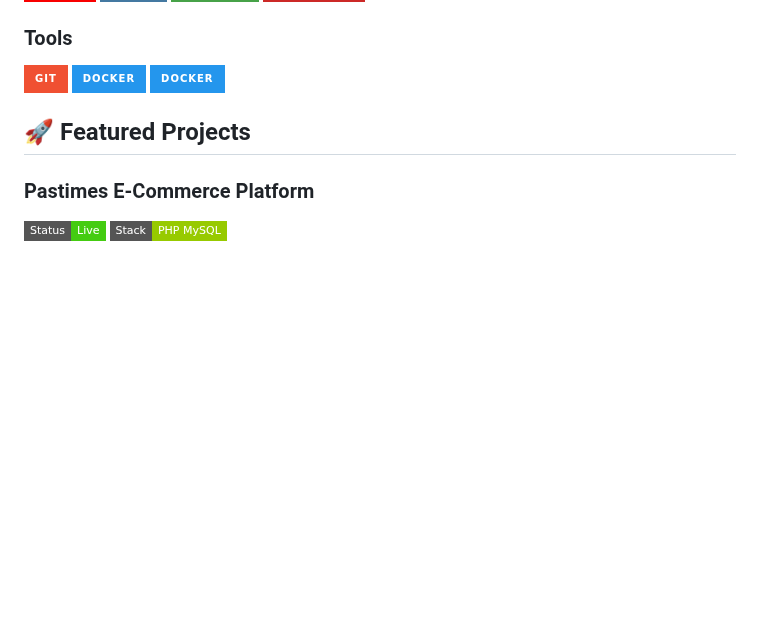
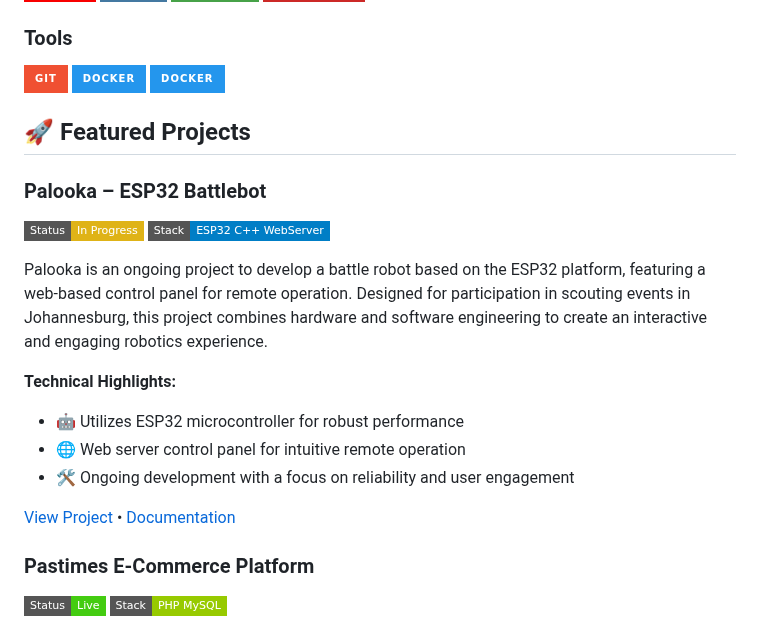
Before and after one commit to Ryan-Millard/Ryan-Millard, a Markdown page: README.md, the part around the change. Drawn GitHub-style; badges without logos; blank space fills up the shorter version.

Commit message:
Add Palooka to Featured projects

```diff
--- a/README.md
+++ b/README.md
@@ -81,6 +81,21 @@ Currently sole developer at 42nd Precinct Security while completing my final yea
 
 ## 🚀 Featured Projects
 
+### Palooka – ESP32 Battlebot
+
+![Status](https://img.shields.io/badge/Status-In%20Progress-yellow?style=flat-square)
+![Tech](https://img.shields.io/badge/Stack-ESP32_C%2B%2B_WebServer-blue?style=flat-square)
+
+Palooka is an ongoing project to develop a battle robot based on the ESP32 platform, featuring a web-based control panel for remote operation. Designed for participation in scouting events in Johannesburg, this project combines hardware and software engineering to create an interactive and engaging robotics experience.
+
+**Technical Highlights:**
+- 🤖 Utilizes ESP32 microcontroller for robust performance
+- 🌐 Web server control panel for intuitive remote operation
+- 🛠️ Ongoing development with a focus on reliability and user engagement
+
+[View Project](https://github.com/Ryan-Millard/Palooka) • [Documentation](https://github.com/Ryan-Millard/Palooka/blob/main/README.md)
+
+
 ### Pastimes E-Commerce Platform
 ![Status](https://img.shields.io/badge/Status-Live-success?style=flat-square)
 ![Tech](https://img.shields.io/badge/Stack-PHP_MySQL-green?style=flat-square)
```
